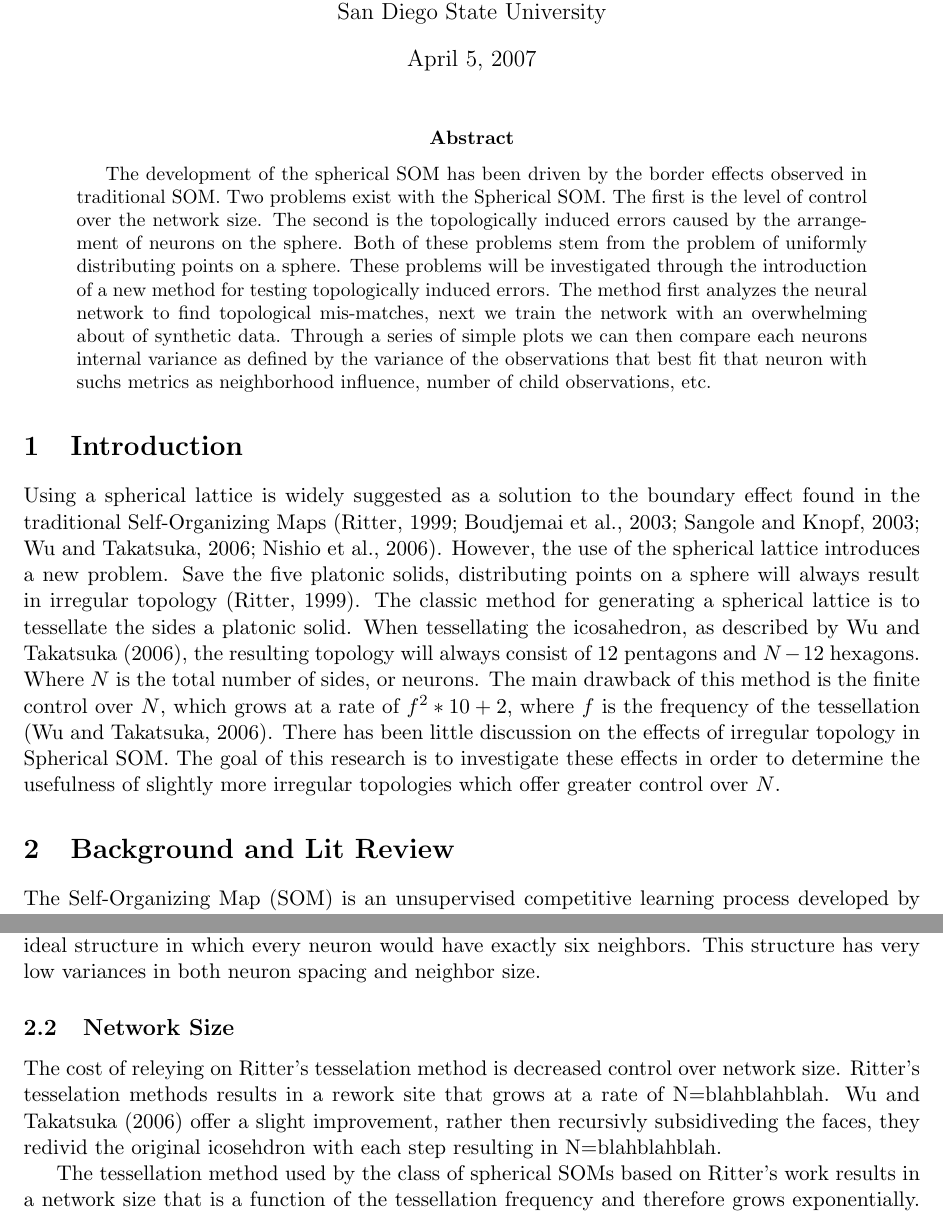
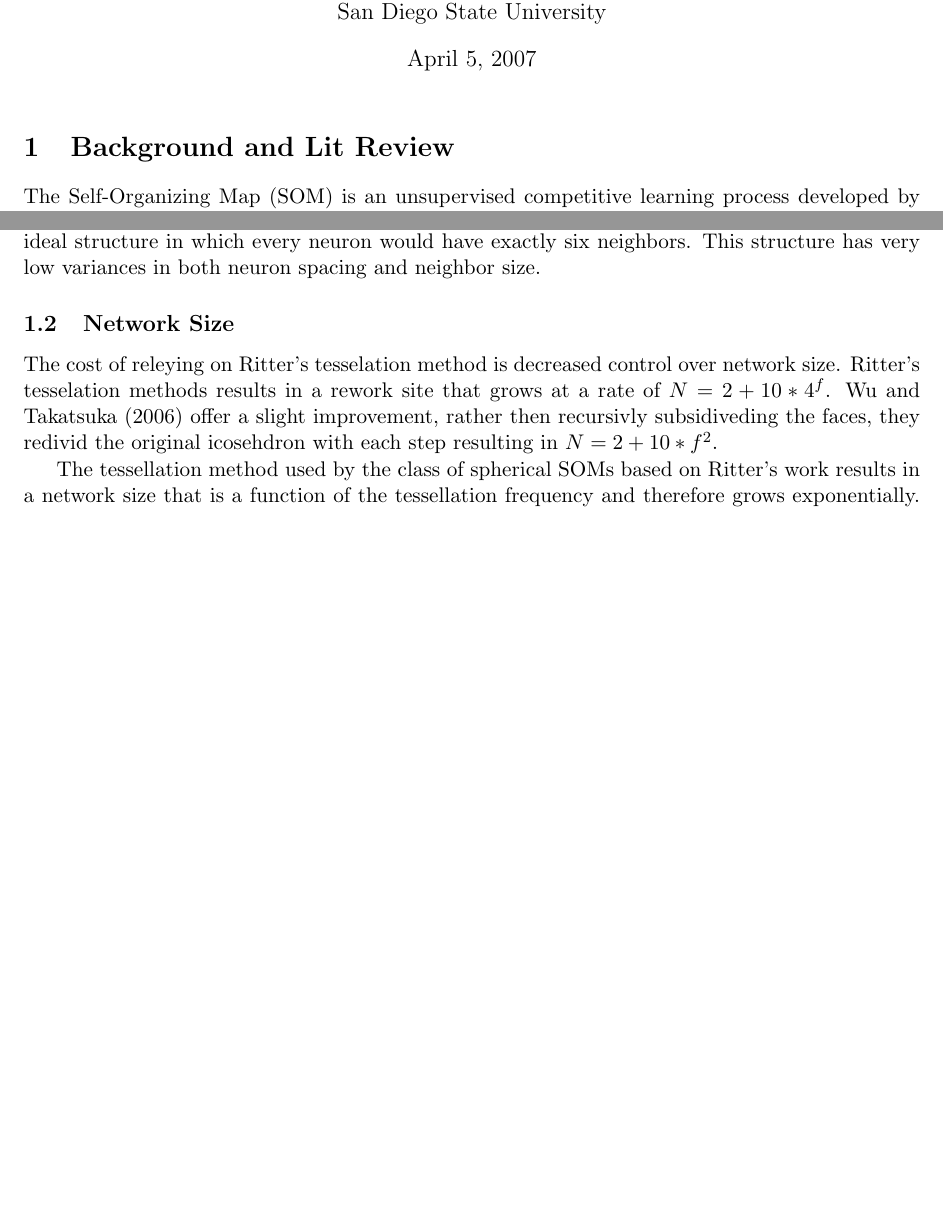
Before and after one commit to schmidtc/pysom-thesis, a LaTeX document (proposal/proposal.tex): two parts of pages 1 and 3 of 5, joined at a grey line, cut so that both start at the same text, the shorter picture padded with empty space. Compiled offline with pdfLaTeX.

Commit message:
new outline

```diff
--- a/proposal/proposal.tex
+++ b/proposal/proposal.tex
@@ -13,20 +13,20 @@
 \date{\today} %\date{January 29th, 2007}
 \begin{document}
 \maketitle
-\begin{abstract}
-The development of the spherical SOM has been driven by the border effects
-observed in traditional SOM.  Two problems exist with the Spherical SOM. The
-first is the level of control over the network size. The second is the
-topologically induced errors caused by the arrangement of neurons on the sphere.
-Both of these problems stem from the problem of uniformly distributing points on
-a sphere. These problems will be investigated through the introduction of a new
-method for testing topologically induced errors. The method first analyzes  the
-neural network to find topological mis-matches, next we train the network with
-an overwhelming about of synthetic data.  Through a series of simple plots we
-can then compare each neurons internal variance as defined by the variance of
-the observations that best fit that neuron with suchs metrics as neighborhood
-influence, number of child observations, etc.
-\end{abstract}
+%\begin{abstract}
+%The development of the spherical SOM has been driven by the border effects
+%observed in traditional SOM.  Two problems exist with the Spherical SOM. The
+%first is the level of control over the network size. The second is the
+%topologically induced errors caused by the arrangement of neurons on the sphere.
+%Both of these problems stem from the problem of uniformly distributing points on
+%a sphere. These problems will be investigated through the introduction of a new
+%method for testing topologically induced errors. The method first analyzes  the
+%neural network to find topological mis-matches, next we train the network with
+%an overwhelming about of synthetic data.  Through a series of simple plots we
+%can then compare each neurons internal variance as defined by the variance of
+%the observations that best fit that neuron with suchs metrics as neighborhood
+%influence, number of child observations, etc.
+%\end{abstract}
 
 
 %\section{Problem Statement}
@@ -38,21 +38,21 @@ influence, number of child observations, etc.
 %\\4. Significance and Limitations (10\%)
 %\\5. Timetable
 
-\section{Introduction}
-Using a spherical lattice is widely suggested as a solution to the boundary
-effect found in the traditional Self-Organizing Maps \citep{ritter99, boudjemai2003,
-sangole03, wu2006, Nishio:2006fk}.  However, the use of the spherical lattice
-introduces a new problem.  Save the five platonic solids, distributing points on
-a sphere will always result in irregular topology \citep{ritter99}.  The classic
-method for generating a spherical lattice is to tessellate the sides a platonic
-solid.  When tessellating the icosahedron, as described by \cite{wu2006}, the
-resulting topology will always consist of \(12\) pentagons and \(N-12\) hexagons.
-Where \(N\) is the total number of sides, or neurons.  The main drawback of this
-method is the finite control over \(N\), which grows at a rate of \(f^2*10+2\),
-where \(f\) is the frequency of the tessellation \citep{wu2006}.  There has been
-little discussion on the effects of irregular topology in Spherical SOM. The goal of
-this research is to investigate these effects in order to determine the usefulness of
-slightly more irregular topologies which offer greater control over \(N\).
+%\section{Introduction}
+%Using a spherical lattice is widely suggested as a solution to the boundary
+%effect found in the traditional Self-Organizing Maps \citep{ritter99, boudjemai2003,
+%sangole03, wu2006, Nishio:2006fk}.  However, the use of the spherical lattice
+%introduces a new problem.  Save the five platonic solids, distributing points on
+%a sphere will always result in irregular topology \citep{ritter99}.  The classic
+%method for generating a spherical lattice is to tessellate the sides a platonic
+%solid.  When tessellating the icosahedron, as described by \cite{wu2006}, the
+%resulting topology will always consist of \(12\) pentagons and \(N-12\) hexagons.
+%Where \(N\) is the total number of sides, or neurons.  The main drawback of this
+%method is the finite control over \(N\), which grows at a rate of \(f^2*10+2\),
+%where \(f\) is the frequency of the tessellation \citep{wu2006}.  There has been
+%little discussion on the effects of irregular topology in Spherical SOM. The goal of
+%this research is to investigate these effects in order to determine the usefulness of
+%slightly more irregular topologies which offer greater control over \(N\).
 
 \section{Background and Lit Review}
 The Self-Organizing Map (SOM) is an unsupervised competitive learning process
@@ -121,9 +121,9 @@ neuron spacing and neighbor size.
 
 The cost of releying on \citeauthor{ritter99}'s tesselation method is decreased
 control over network size. \citeauthor{ritter99}'s tesselation methods results
-in a rework site that grows at a rate of N=blahblahblah. \cite{wu2006} offer a
+in a rework site that grows at a rate of \(N=2+10*4^f\). \cite{wu2006} offer a
 slight improvement, rather then recursivly subsidiveding the faces, they redivid
-the original icosehdron with each step resulting in N=blahblahblah.
+the original icosehdron with each step resulting in \(N=2+10*f^2\).
 
 The tessellation method used by the class of spherical SOMs based on Ritter's
 work results in a network size that is a function of the tessellation
```
Also changed, not shown: proposal/proposal.pdf, 1 other file.
